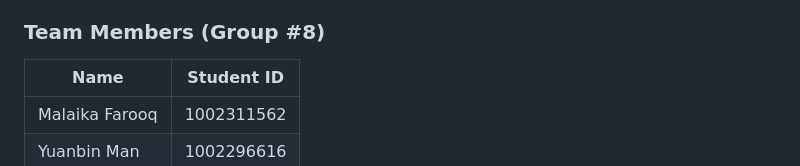
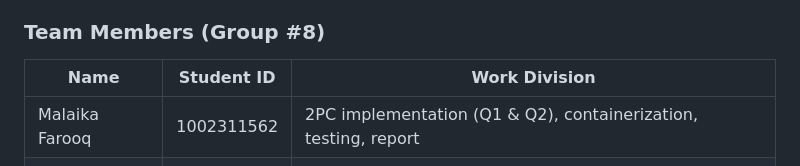
Before and after one commit to malaika-farooq/DistributedSystems_2PC-Raft, a Markdown page: README.md, the part around the change. Drawn GitHub-style.

```diff
--- a/README.md
+++ b/README.md
@@ -11,8 +11,8 @@ All inter-node communication uses **gRPC**. Every node runs as a separate **Dock
 
 ### Team Members (Group #8)
 
-| Name | Student ID |
-|------|-----------|
+| Name | Student ID | Work Division |
+|------|-----------|-------------|
 Malaika Farooq | 1002311562 | 2PC implementation (Q1 & Q2), containerization, testing, report |
 Yuanbin Man | 1002296616 | Raft implementation (Q3 & Q4), test cases (Q5), testing, report |
 
```
